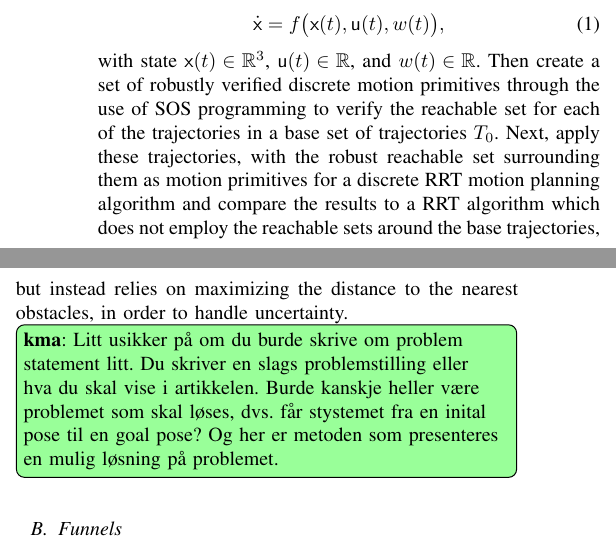
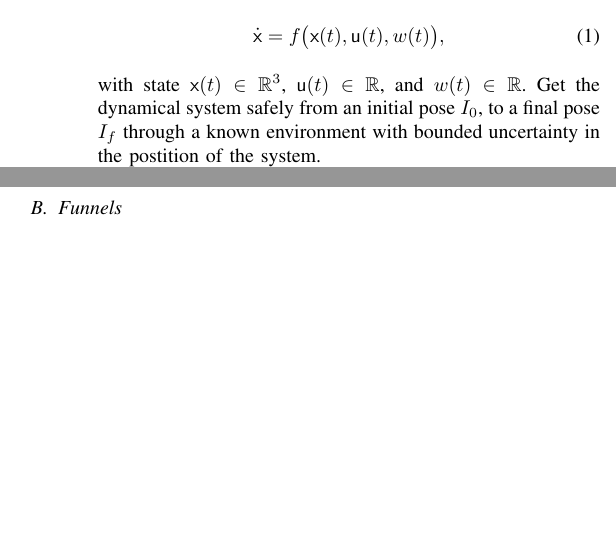
Before and after one commit to oleorhagen/article, a LaTeX paper (rrtfunnel-transmag.tex, which reads sections/Method.tex): two parts of the columns of page 2 of 8, joined at a grey line, cut so that both start at the same text, the shorter picture padded with empty space. Compiled offline with pdfLaTeX.

Commit message:
Rewrote the problem statement
Signed-off-by: Ole Petter <ole.orhagen@northern.tech>

```diff
--- a/sections/Method.tex
+++ b/sections/Method.tex
@@ -27,16 +27,9 @@ Given the nonlinear dynamical system
   \big), \label{eq:dynamicalsystem}
 \end{equation}
 with state \(\vect{x}(t) \in \R^3\), \(\vect{u}(t) \in \R\), and \(w(t) \in
-\R\). Then create a set of robustly verified discrete motion primitives through
-the use of SOS programming to verify the reachable set for each of the
-trajectories in a base set of trajectories \(T_{0}\). Next, apply these
-trajectories, with the robust reachable set surrounding them as motion
-primitives for a discrete RRT motion planning algorithm and compare the results
-to a RRT algorithm which does not employ the reachable sets around the base
-trajectories, but instead relies on maximizing the distance to the nearest
-obstacles, in order to handle uncertainty.
-
-\kma{Litt usikker på om du burde skrive om problem statement litt. Du skriver en slags problemstilling eller hva du skal vise i artikkelen. Burde kanskje heller være problemet som skal løses, dvs. får stystemet fra en inital pose til en goal pose? Og her er metoden som presenteres en mulig løsning på problemet.}
+\R\). Get the dynamical system safely from an initial pose \(I_{0}\), to a final
+pose \(I_{f}\) through a known environment with bounded uncertainty in the
+postition of the system.
 
 
 \subsection{Funnels}
```
Also changed, not shown: rrtfunnel-transmag.tex (+1 -1 lines).
